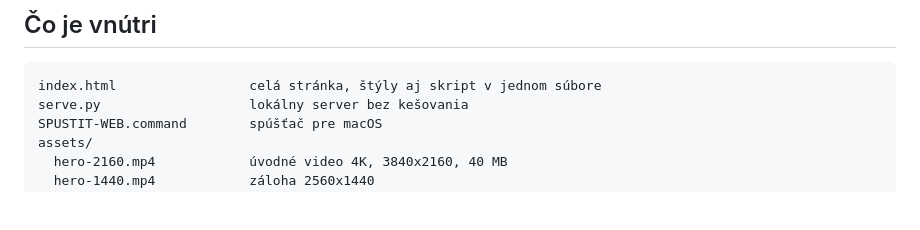
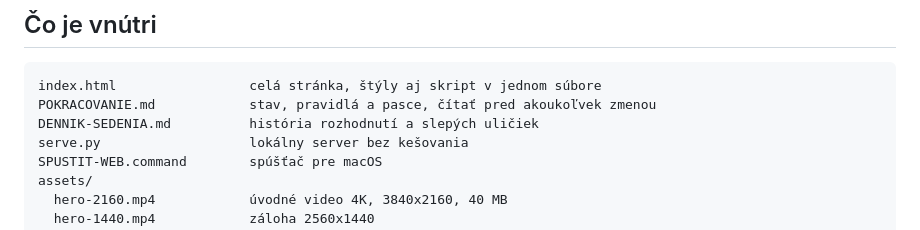
Before and after one commit to adamfabcin/allmont-web, a Markdown page: README.md, the part around the change. Drawn GitHub-style; blank space fills up the shorter version.

````diff
--- a/README.md
+++ b/README.md
@@ -23,6 +23,8 @@ neukázal starú verziu stránky.
 
 ```
 index.html                 celá stránka, štýly aj skript v jednom súbore
+POKRACOVANIE.md            stav, pravidlá a pasce, čítať pred akoukoľvek zmenou
+DENNIK-SEDENIA.md          história rozhodnutí a slepých uličiek
 serve.py                   lokálny server bez kešovania
 SPUSTIT-WEB.command        spúšťač pre macOS
 assets/
````
Also changed, not shown: DENNIK-SEDENIA.md (added, +162 -0 lines).
